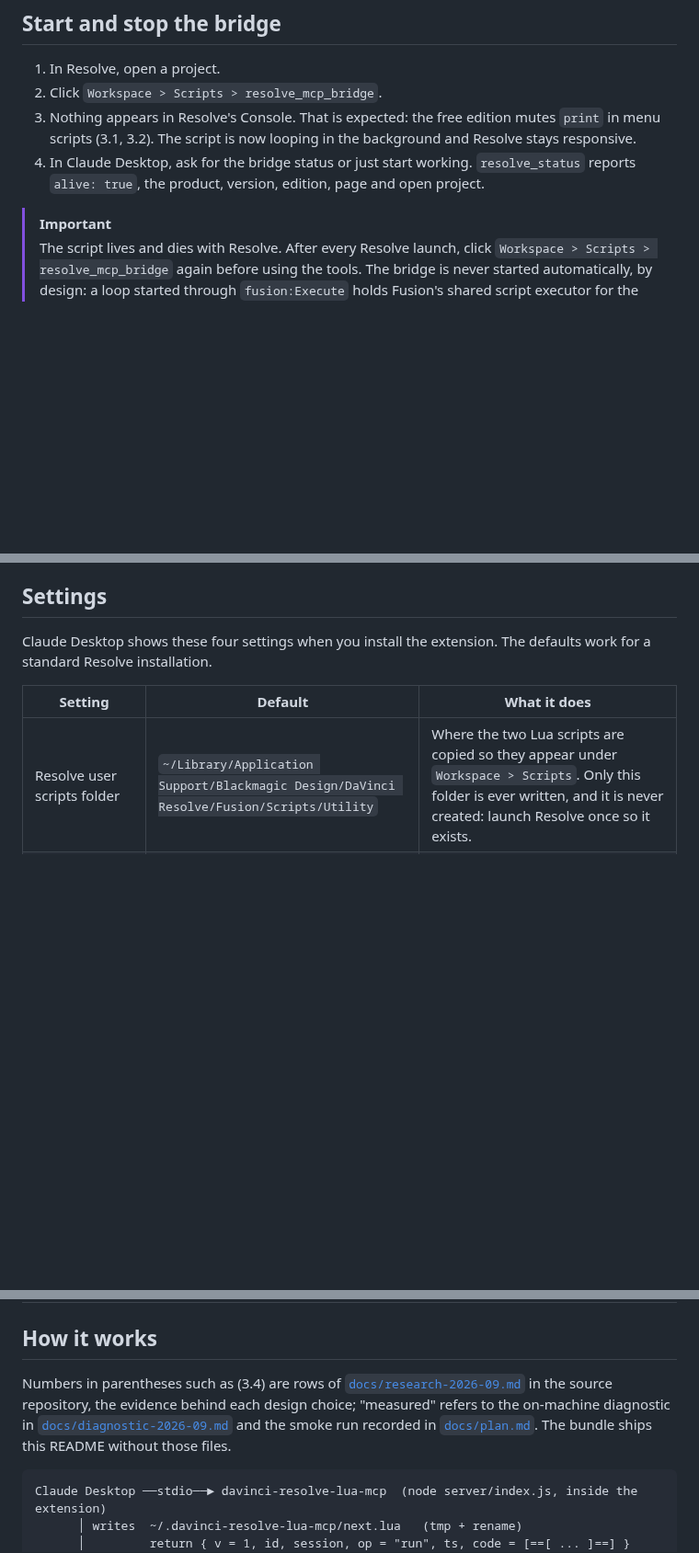
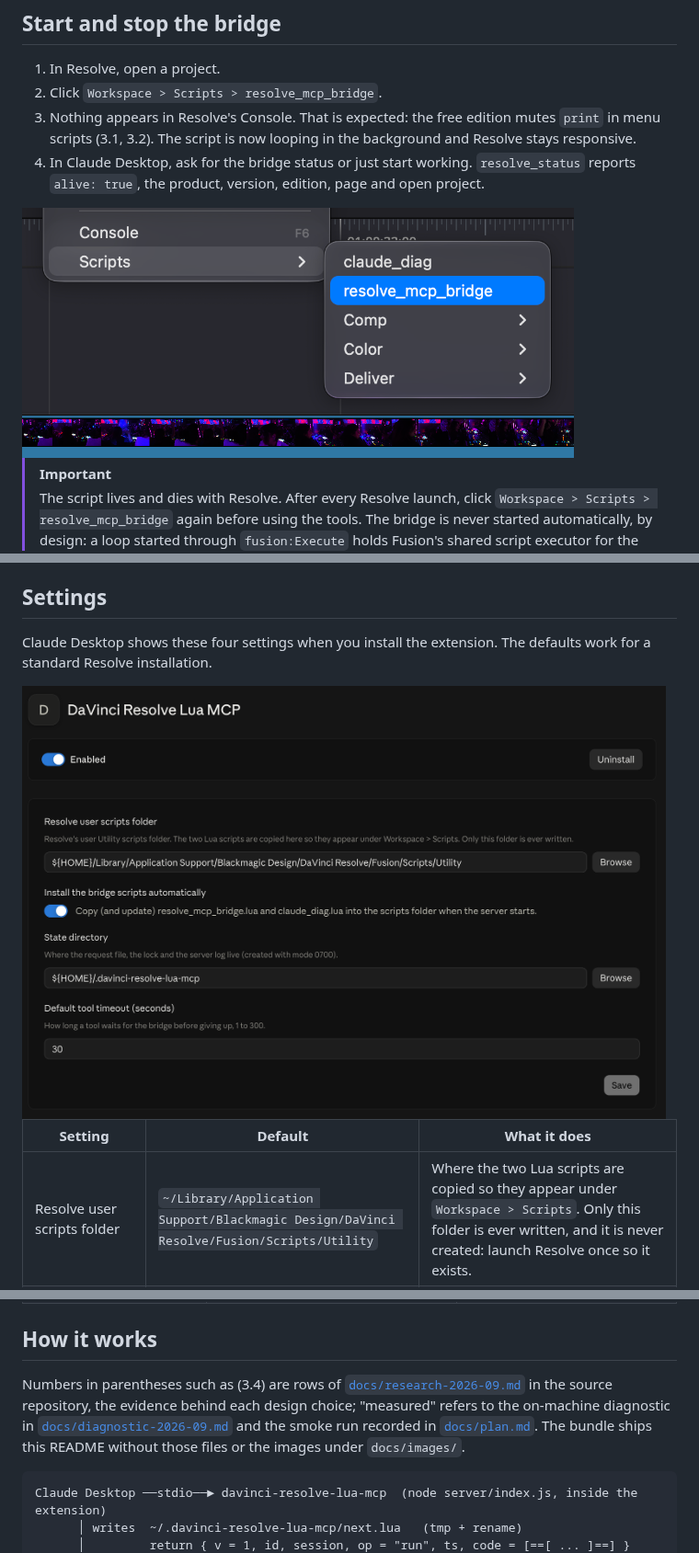
Before and after one commit to saadk408/davinci-resolve-lua-mcp, a Markdown page: README.md, 3 parts joined by grey strips. Shown at 92% size. Drawn GitHub-style; pictures changed too: docs/images/claude-extension-settings.png (added), docs/images/scripts-menu.png (added); folded sections open; blank space fills up the shorter version.

````diff
--- a/README.md
+++ b/README.md
@@ -37,6 +39,8 @@ Claude Desktop shows no dialog when you open a bundle whose extension id is alre
 2. Click `Workspace > Scripts > resolve_mcp_bridge`.
 3. Nothing appears in Resolve's Console. That is expected: the free edition mutes `print` in menu scripts (3.1, 3.2). The script is now looping in the background and Resolve stays responsive.
 4. In Claude Desktop, ask for the bridge status or just start working. `resolve_status` reports `alive: true`, the product, version, edition, page and open project.
+
+<img src="docs/images/scripts-menu.png" width="600" alt="Resolve's Workspace > Scripts menu listing claude_diag and resolve_mcp_bridge">
 
 > [!IMPORTANT]
 > The script lives and dies with Resolve. After every Resolve launch, click `Workspace > Scripts > resolve_mcp_bridge` again before using the tools. The bridge is never started automatically, by design: a loop started through `fusion:Execute` holds Fusion's shared script executor for the whole session (3.5), so the Scripts menu is the only supported launch.
@@ -112,6 +116,8 @@ return { timeline = timeline:GetName(), start_timecode = timeline:GetStartTimeco
 
 Claude Desktop shows these four settings when you install the extension. The defaults work for a standard Resolve installation.
 
+<img src="docs/images/claude-extension-settings.png" width="700" alt="The extension's settings page in Claude Desktop with the four settings and their defaults">
+
 | Setting | Default | What it does |
 |---|---|---|
 | Resolve user scripts folder | `~/Library/Application Support/Blackmagic Design/DaVinci Resolve/Fusion/Scripts/Utility` | Where the two Lua scripts are copied so they appear under `Workspace > Scripts`. Only this folder is ever written, and it is never created: launch Resolve once so it exists. |
@@ -139,7 +145,7 @@ The settings map onto the first four variables; the rest have no setting. A bad
 
 ## How it works
 
-Numbers in parentheses such as (3.4) are rows of [`docs/research-2026-09.md`](docs/research-2026-09.md) in the source repository, the evidence behind each design choice; "measured" refers to the on-machine diagnostic in [`docs/diagnostic-2026-09.md`](docs/diagnostic-2026-09.md) and the smoke run recorded in [`docs/plan.md`](docs/plan.md). The bundle ships this README without those files.
+Numbers in parentheses such as (3.4) are rows of [`docs/research-2026-09.md`](docs/research-2026-09.md) in the source repository, the evidence behind each design choice; "measured" refers to the on-machine diagnostic in [`docs/diagnostic-2026-09.md`](docs/diagnostic-2026-09.md) and the smoke run recorded in [`docs/plan.md`](docs/plan.md). The bundle ships this README without those files or the images under `docs/images/`.
 
 ```
 Claude Desktop ──stdio──► davinci-resolve-lua-mcp  (node server/index.js, inside the extension)
````
Also changed, not shown: other parts of README.md (+2 -0 lines), CLAUDE.md (+12 -8 lines), 3 other files.
